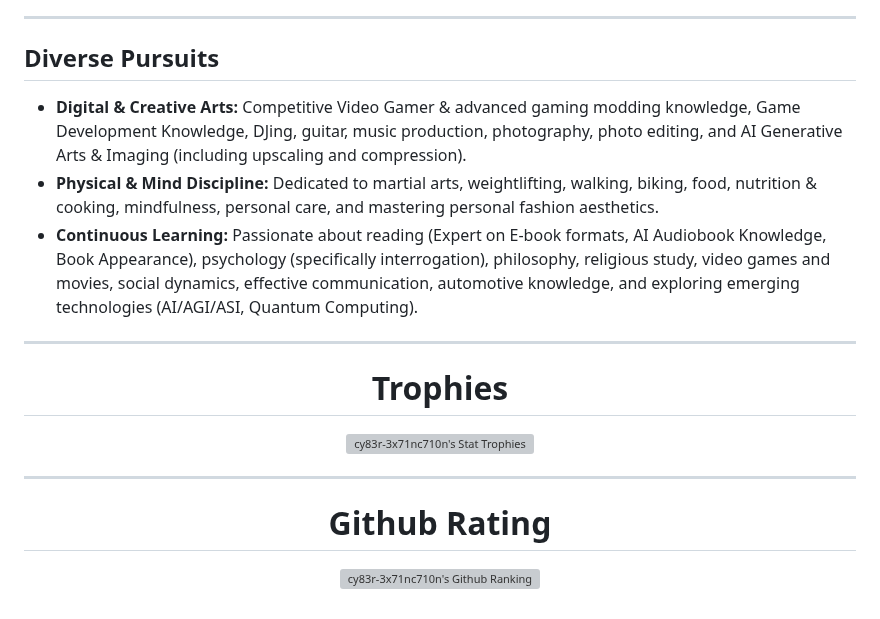
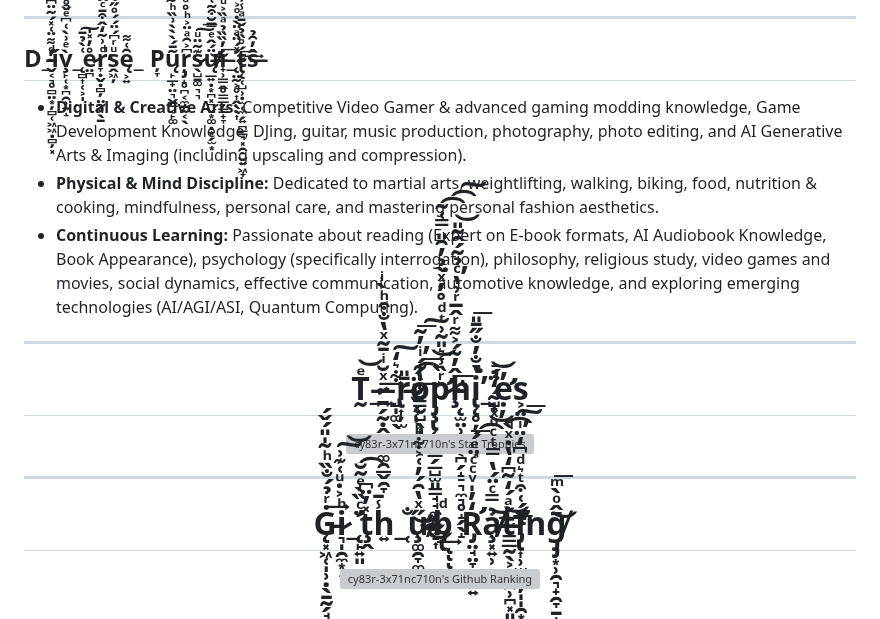
Before and after one commit to Epsilon0xCell/CY83R-Profile-Archive, a Markdown page: README.md, the part around the change. Rendered like a GitHub page; grey boxes are pictures that could not be loaded.

```diff
--- a/README.md
+++ b/README.md
@@ -114,14 +114,14 @@ I am an Apex Predator.
 
 ---
 
-## Diverse Pursuits
+## D_̵̴̵̴̛̬͔͉̥̻̤͙̦̻̜͖͖̣̻̦͓ͩ͌̈͑̽́̃̈͆̌̅̀̇ͨ̎ͪͨ̾̚̕͝͞͠͡ív̧̙̜͙̪̯̹͍̝̀ͤ͗̀͑͆ͤ̌̊̚͝_̨̻͎̜͕̩͑̀̉̄͠e̷̤̪̊̓̽̍r̞̣̬̣̻̦̤̰̥̖̱ͩ͗̃̒̂͒̄ͨ̂̆̓͗̊̎ͥ̓̾́ͨ͒͘̚̕͠͝s̭͖̦ͧͬ͆́̈́́̊̋̀̉ͮͩ̌ͣ̐̚ę͕͍̑͑͌_ P̦̞ų̙̲̟̤͉̬̳͔̙͚͂̄́̀̀̀͗̏ͪ̃͗ͥ͡ŗ̡̝̥̪͔̼̱̰͔̖͆͐̑ͣ̈͐ͪ̊ͩ̍̆͑͊̀̋̈̌ͯ͊͘͡͞s̷̖̺̱͚͉͉͊͂̈ͧ͠͞ų̸̸̶̛̲͍̣͙̪͓̪̬͙͚̣͙̗̫͙̈́̂ͤ̿̆͒̃͑̈́̍ͧͯ̿ͬͦ̒̐͊̑ͦ́̏̓̄͜͝i̶̟̹̳̭̥̳̲̦̳̟̞̓̏̏̉ͣ̏͐ͧ͟_̨̛̤̰͕̥͎̭̖̖͎ͯ́̈ͣ̈̀̇ͦ͐ͪͫͫ͠t̷̴̷̴̢̨̜̺̹̣̫̜̼̗͍̪͇̘͓̯̠̮͍͖̟́ͦ̏̉̌̄ͣ̾͗̔͛͂̀ͭ̐͟͢͟͠ŝ̶̓̑̉
 - **Digital & Creative Arts:** Competitive Video Gamer & advanced gaming modding knowledge, Game Development Knowledge, DJing, guitar, music production, photography, photo editing, and AI Generative Arts & Imaging (including upscaling and compression).
 - **Physical & Mind Discipline:** Dedicated to martial arts, weightlifting, walking, biking, food, nutrition & cooking, mindfulness, personal care, and mastering personal fashion aesthetics.
 - **Continuous Learning:** Passionate about reading (Expert on E-book formats, AI Audiobook Knowledge, Book Appearance), psychology (specifically interrogation), philosophy, religious study, video games and movies, social dynamics, effective communication, automotive knowledge, and exploring emerging technologies (AI/AGI/ASI, Quantum Computing).
 
 ---
 
-<h1 align="center">Trophies</h1>
+<h1 align="center">T̰ͤ͝_̴̶̷̪̗̰̣̭̭̯͓͚̯̲̬̯̞ͯ̆ͥ̄̃ͯ̔̐͒ͪ̀ͥ͢_̺̩͚̖͋͛̒͠r̵̢͎̦̫̄̎o̷͇̮̺̖͙̫̥͔̔͂́ͥ̓̃̕͢͞͠p̷̡̧̢̨̛͇̬̲̗̲̺̫͈̳̘̘̼̙̮̫̠͎ͬ̏̾͛̎͂͗ͭͩ̊̓ͯ̀̉̓̑̎̿͑͂͘͡͡͠ḩ̵̴̵̨̫̤̹̝̺͔̪̗̝̠͉̼͉̥̝̗̖̝̂̓͂́͐͌ͬ̂̅ͬ͗̔ͨ̉͂́̑̃̎̕͟͝ͅi̢̨̥̦̗̫͔͙̔̐̓̐̋̄̎̕͘̚͞_̺̞̈́͜͝ẹ̛̓s͕</h1>
 <p align="center">
   <a href="https://github.com/ryo-ma/github-profile-trophy">
     <img src="https://hacked-github-stat-trophies.vercel.app/?username=cy83r-3x71nc710n&column=4&rank=SECRET,SSS,SS,S,AAA,AA,A&theme=dracula&margin-w=18&margin-h=10" alt="cy83r-3x71nc710n's Stat Trophies">
@@ -130,7 +130,7 @@ I am an Apex Predator.
 
 ---
 
-<h1 align="center">Github Rating</h1>
+<h1 align="center">Ġ̵̨͓͖̜̩̹̣̖̱̰̗̘̪͈̩̖͇̙͇̫ͬ̉́̐̏ͪ̃̍̎́̌́͢i̷͉̩̯̼͙̦ͪ͐̇ͧ͑͊͗͠͝_̨̛̙͍͈̈ͨ̏̀ͤ̃̆͡ţ̭̽̓̈͆h͍̾̄_̜̐ư̷̵̸̴̵̧͚̯̞͚̯̹̋ͯ̔̑́̓͑͐͋ͪ̾ͯ̆̆̎̈́͘͜͜͜͢͡͞͝ͅͅͅͅb̡̢ͩ R̡̛̤̘̤̞͈̫͎͍̒̓̍ͮͨͨ̈ͤ́͞͡ả̸̸̸̧͓͍̹̿ͨ̈́̔̿ͭͨͧͯ̍͂́̒̉̕͜͢͞ṫ̶̶̴̳̲̰̖͕̜͔̪̹̪͓͈͕̮ͣ́̒͂͆̒̔̇ͯ̀̚͜͟͡͠͞ͅĭ̡̢̛̛͎̹̫̜̖̦̩̩̯͙͇̦̯͎́͑͒ͭ͛ͩ͆̒̈ͥ̈̕̕nḡ̸̡̡͙̹̯͉̟̯̞̱̝͉̂ͦ̀ͫ͜͞</h1>
 <p align="center">
   <a href="https://github.com/anuraghazra/github-readme-stats">
     <img src="https://github-readme-stats.vercel.app/api?username=CY83R-3X71NC710N&show_icons=true&theme=radical&hide_title=false" alt="cy83r-3x71nc710n's Github Ranking">
```
